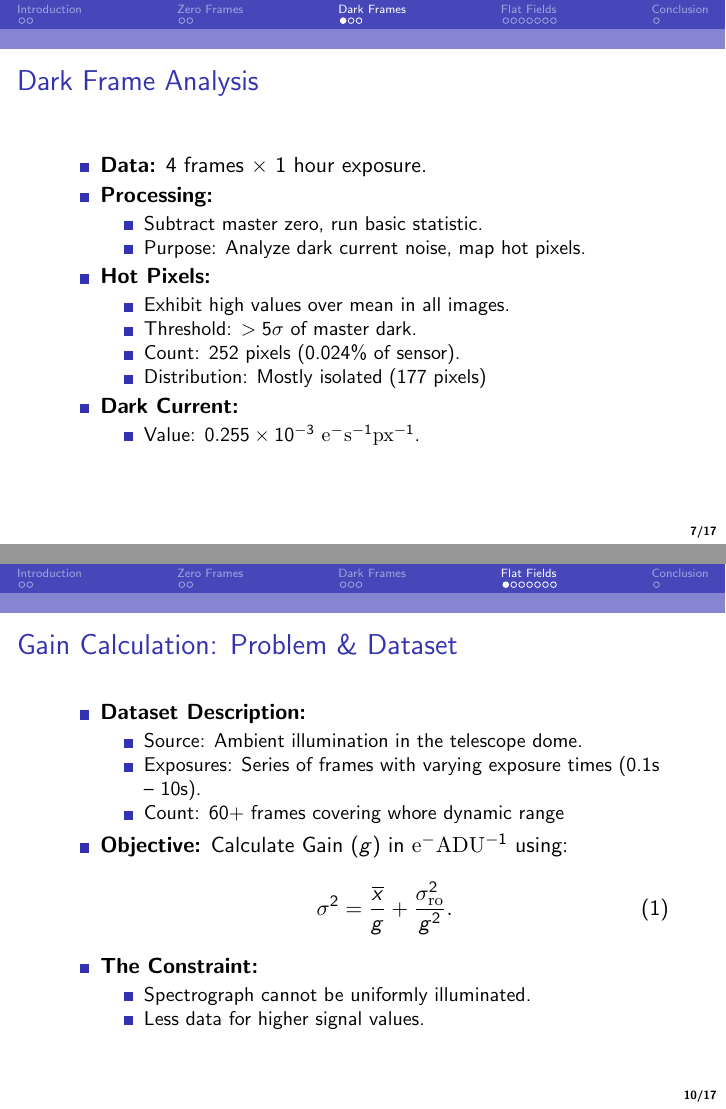
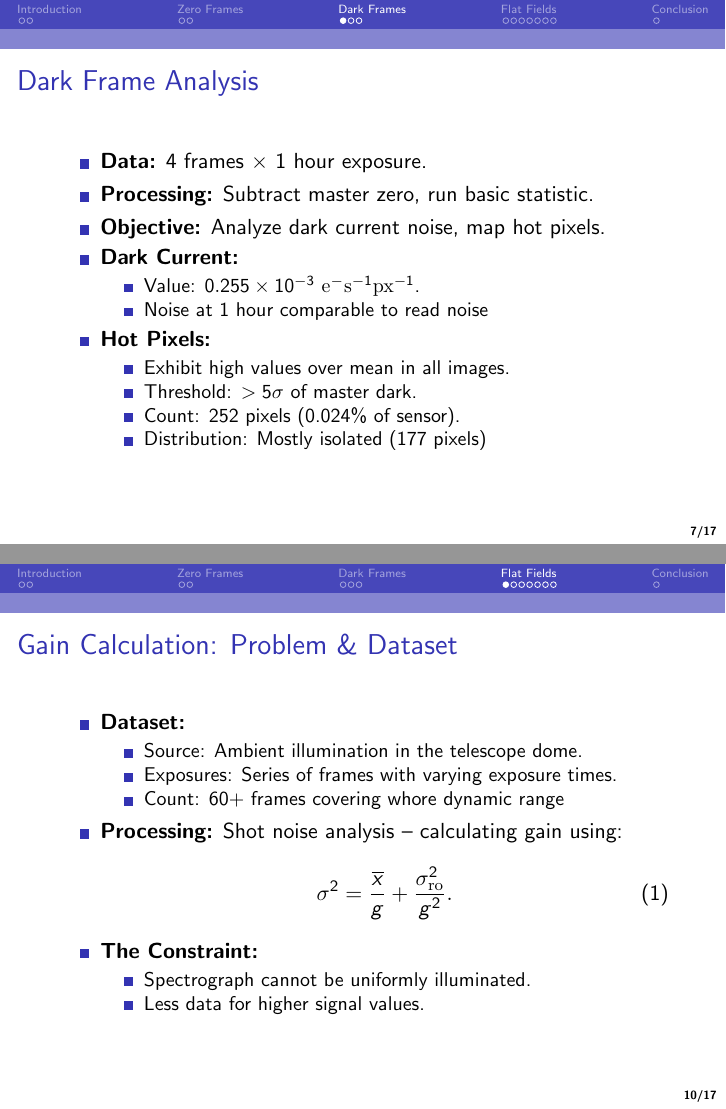
Before and after one commit to havrak/ccd-spectograh, LaTeX slides (pres/pres.tex): pages 7 and 10 of 17, joined at a grey line. Compiled offline with pdfLaTeX.

Commit message:
presentation typo fix

```diff
--- a/pres/pres.tex
+++ b/pres/pres.tex
@@ -91,10 +88,12 @@
   \frametitle{Dark Frame Analysis}
   \begin{itemize}
     \item \textbf{Data:} 4 frames $\times$ 1 hour exposure.
-    \item \textbf{Processing:}
+    \item \textbf{Processing:} Subtract master zero, run basic statistic.
+		\item \textbf{Objective:} Analyze dark current noise, map hot pixels.
+    \item \textbf{Dark Current:}
       \begin{itemize}
-        \item Subtract master zero, run basic statistic.
-        \item Purpose: Analyze dark current noise, map hot pixels.
+        \item Value: $0.255 \times 10^{-3}~\mathrm{e}^{-}\mathrm{s}^{-1}\mathrm{px}^{-1}$.
+				\item Noise at 1 hour comparable to read noise
       \end{itemize}
     \item \textbf{Hot Pixels:}
       \begin{itemize}
@@ -142,13 +137,13 @@
 \begin{frame}
   \frametitle{Gain Calculation: Problem \& Dataset}
   \begin{itemize}
-    \item \textbf{Dataset Description:}
+    \item \textbf{Dataset:}
       \begin{itemize}
         \item Source: Ambient illumination in the telescope dome.
-        \item Exposures: Series of frames with varying exposure times (0.1s -- 10s).
+        \item Exposures: Series of frames with varying exposure times.
         \item Count: 60+ frames covering whore dynamic range
       \end{itemize}
-    \item \textbf{Objective:} Calculate Gain ($g$) in $\mathrm{e}^{-}\mathrm{ADU}^{-1}$ using:
+    \item \textbf{Processing:} Shot noise analysis -- calculating gain using:
       \begin{equation}
         \sigma^2 = \frac{\overline{x}}{g} + \frac{\sigma_\mathrm{ro}^2}{g^2}.
         \label{eq:numer_gain}
```
Also changed, not shown: pres/pres.pdf, pres/pres.tex (22 more changed lines), 3 other files.
